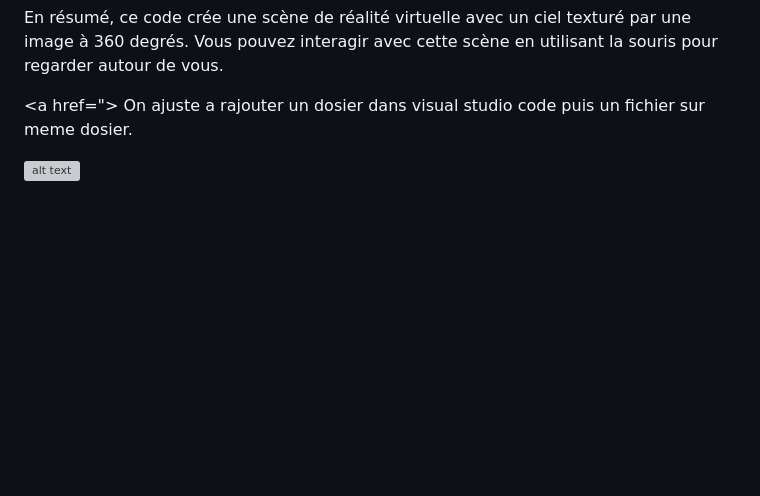
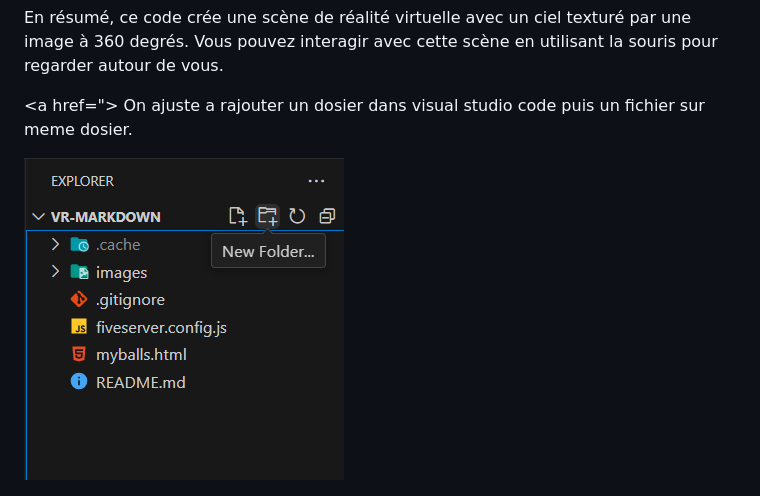
Before and after one commit to solxnnxx/VR-Markdown-1, a Markdown page: README.md, the part around the change. Rendered like a GitHub page; blank space fills up the shorter version; grey boxes are pictures that could not be loaded.

```diff
--- a/README.md
+++ b/README.md
@@ -72,7 +72,7 @@ En résumé, ce code crée une scène de réalité virtuelle avec un ciel textur
 <a href=">
 On ajuste a rajouter un dosier dans visual studio code puis un fichier sur meme dosier.
 
- ![alt text](<capture_ecran/Capture Visual Studio Code.png>)
+ ![alt text](<capture_ecran/CaptureVS.png>)
 
 ![alt text](<images/3601.jpg>)
 *Premier panorama*
```
